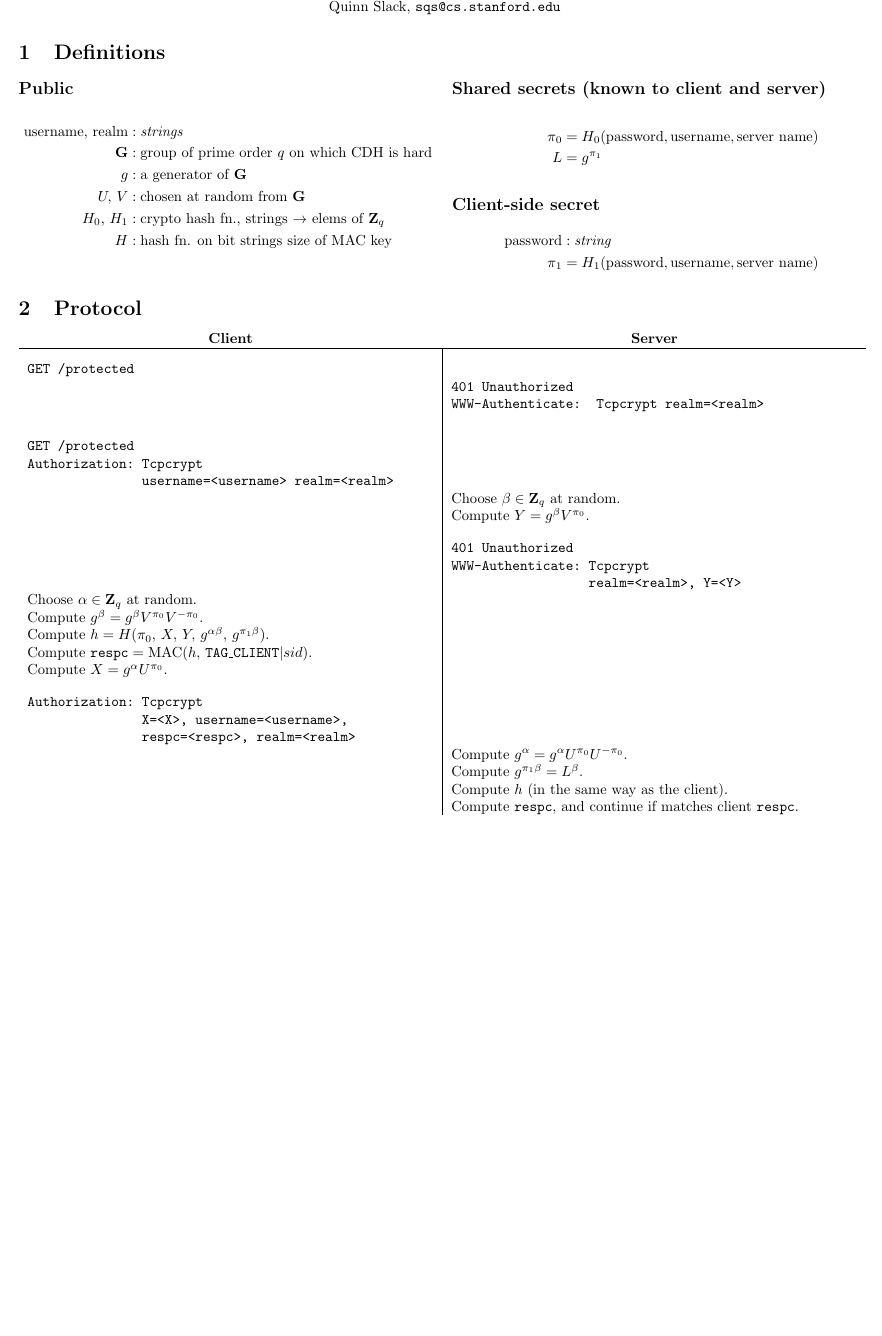
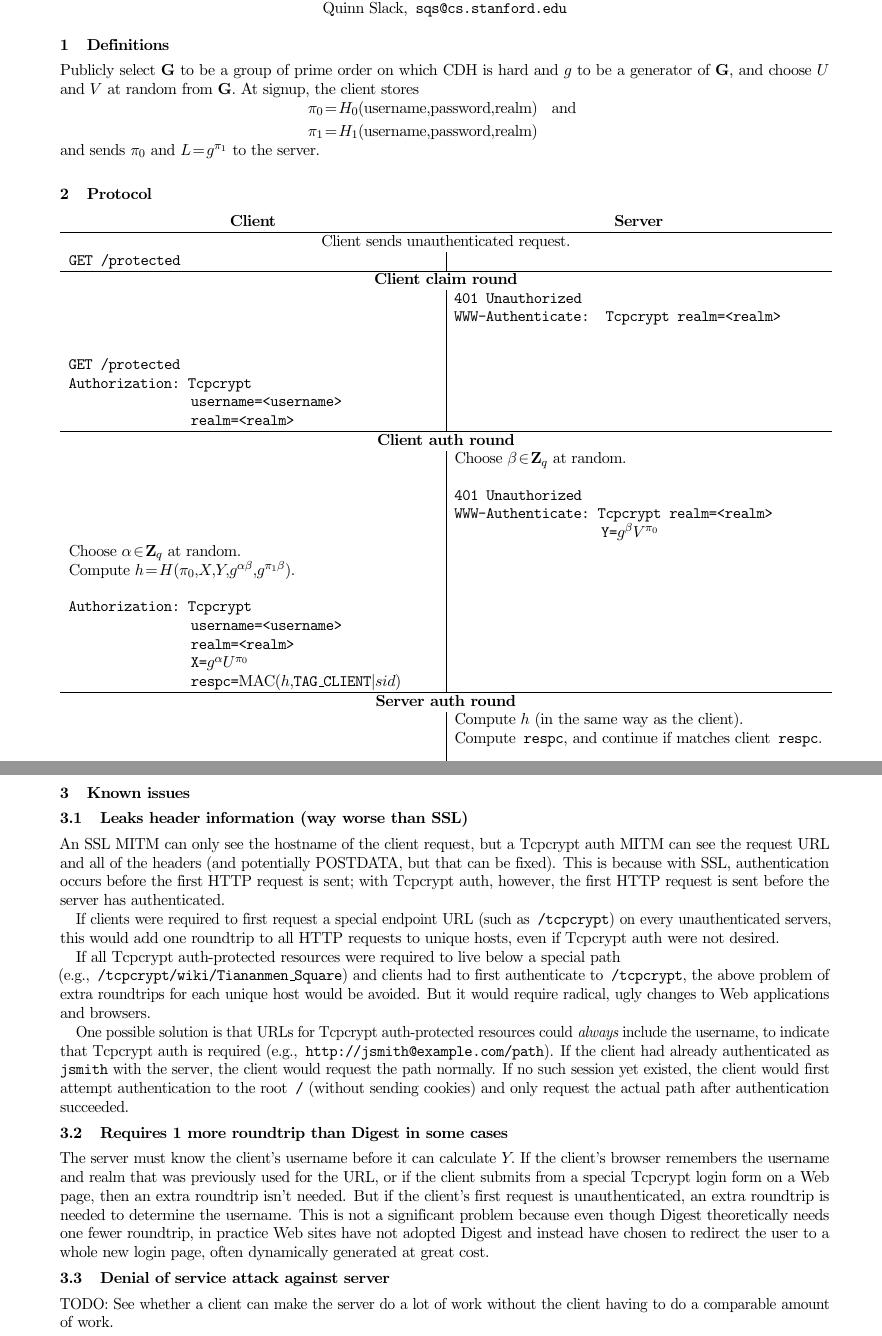
Before and after one commit to sqs/mod_auth_pake, a LaTeX document (doc/protocol.tex): part of the page before the commit and two parts of pages 1 and 2 of 2 after it, the two joined at a grey line, cut so that both start at the same text, the shorter picture padded with empty space. Compiled offline with pdfLaTeX.

Commit message:
protocol doc: add known issues, simplify process diagram

```diff
--- a/doc/protocol.tex
+++ b/doc/protocol.tex
@@ -1,11 +1,12 @@
-\documentclass[10pt]{article}
-\usepackage[top=0.5cm, bottom=0.5cm, left=0.5cm, right=0.5cm]{geometry}
-%\usepackage{savetrees}
+\documentclass[11pt]{article}
+%\usepackage[top=0.5cm, bottom=0.5cm, left=0.5cm, right=0.5cm]{geometry}
+\usepackage{savetrees}
 %\usepackage{times}
 \usepackage{amsmath}
 \usepackage{multirow}
 \usepackage{multicol}
 \usepackage{mathtools} % shortintertext
+\usepackage{alltt}
 
 \begin{document}
 
@@ -18,40 +19,32 @@
 
 \section{Definitions}
 
-\begin{multicols}{2}
+%\begin{multicols}{2}
 
-\subsection*{Public}
+Publicly select $\mathbf{G}$ to be a group of prime order on which CDH is hard and $g$ to be a generator of $\mathbf{G},$ and choose $U$ and $V$ at random from $\mathbf{G}.$ At signup, the client stores
 \begin{align*}
-\textrm{username, realm} &: \textit{strings}\\
-\mathbf{G} &: \textrm{group of prime order $q$ on which CDH is hard}\\
-g &: \textrm{a generator of $\mathbf{G}$} \\
-U,\, V &: \textrm{chosen at random from $\mathbf{G}$} \\
-H_0,\, H_1 &: \textrm{crypto hash fn., strings $\to$ elems of $\mathbf{Z}_q$} \\
-H &: \textrm{hash fn. on bit strings size of MAC key} \\
+\pi_0 &= H_0(\textrm{username}, \textrm{password}, \textrm{realm}) \textrm{ \;\;and } \\
+\pi_1 &= H_1(\textrm{username}, \textrm{password}, \textrm{realm})
 \end{align*}
+and sends $\pi_0$ and $L=g^{\pi_1}$ to the server.\\
 
-\subsection*{Shared secrets (known to client and server)}
-\begin{align*}
-\pi_0 &= H_0(\textrm{password}, \textrm{username}, \textrm{server name}) \\
-L &= g^{\pi_1}
-\shortintertext{\subsection*{Client-side secret}}
-\textrm{password} &: \textit{string}\\
-\pi_1 &= H_1(\textrm{password}, \textrm{username}, \textrm{server name})
-\end{align*}
-
-\end{multicols}
+%\end{multicols}
 
 %%%%%%%%%%%%%%%%%%%%%%%%%%%%%%%%%%%%%%%%%%%%%%%%%%%%%%%%%%%%%%%%%%%%%%%%%%%%%%%%
 
 \section{Protocol}
 
-\begin{tabular}{p{9.82cm} | p{9.82cm}}
+\begin{tabular}{p{8.9cm} | p{8.9cm}}
 \multicolumn{1}{c}{\bf Client} & \multicolumn{1}{c}{\bf Server} \\
+%%%%%%%%%%%%%%%%
 \hline
-%%%%%%%%%%%%%%%%
-\vspace{0.06cm}{\tt GET /protected} \\
+\multicolumn{2}{c}{Client sends unauthenticated request.} \\
+
+{\tt GET /protected} \\
 
 %%%%%%%%%%%%%%%%
+\hline
+\multicolumn{2}{c}{{\bf Client claim round}} \\
 &
 {\tt 401 Unauthorized}
 
@@ -63,40 +56,44 @@ L &= g^{\pi_1}
 \begin{verbatim}
 GET /protected
 Authorization: Tcpcrypt
-               username=<username> realm=<realm>
+               username=<username>
+               realm=<realm>
 \end{verbatim} \\
 
+%\multicolumn{2}{c}{End client claim round.} \\
+%\hline
+
 %%%%%%%%%%%%%%%%
+\hline
+\multicolumn{2}{c}{{\bf Client auth round}} \\
+
 & Choose $\beta \in \mathbf{Z}_q$ at random.
 
-Compute $Y=g^\beta V^{\pi_0}.$
-
-\begin{verbatim}
+\begin{alltt}
 401 Unauthorized
-WWW-Authenticate: Tcpcrypt
-                  realm=<realm>, Y=<Y>
-\end{verbatim} \\
+WWW-Authenticate: Tcpcrypt realm=<realm>
+                  Y=\(g\sp{\beta}V\sp{\pi\sb{0}}\)
+\end{alltt} \\
 
 %%%%%%%%%%%%%%%
 Choose $\alpha \in \mathbf{Z}_q$ at random.
 
-Compute $g^\beta = g^\beta V^{\pi_0} V^{-\pi_0}.$
-
 Compute $h = H(\pi_0,\, X,\, Y,\, g^{\alpha \beta},\, g^{\pi_1 \beta}).$
 
-Compute ${\tt respc} = \operatorname{MAC}(h,\, {\tt TAG\_CLIENT} | sid).$
-
-Compute $X=g^\alpha U^{\pi_0}.$
-
-\begin{verbatim}
+\begin{alltt}
 Authorization: Tcpcrypt
-               X=<X>, username=<username>,
-               respc=<respc>, realm=<realm>
-\end{verbatim}
+               username=<username>
+               realm=<realm>
+               X=\(g\sp{\alpha}U\sp{\pi\sb{0}}\)
+               respc=\(\operatorname{MAC}(h,\texttt{TAG\_CLIENT}|sid)\)
+\end{alltt}
 
 & \\
 
+%\multicolumn{2}{c}{End client auth round.} \\
+%\hline
+
 %%%%%%%%%%%%%%%%
-& Compute $g^\alpha = g^\alpha U^{\pi_0} U^{-\pi_0}.$
+\hline
+\multicolumn{2}{c}{{\bf Server auth round}} \\
 
-Compute $g^{\pi_1 \beta} = L^\beta.$
@@ -116,7 +111,36 @@ Authentication-Info: Tcpcrypt
+\end{alltt} \\
 
 %%%%%%%%%%%%%%%%
-Compute ${\tt resps}$, and show page if matches server {\tt resps}.
+Compute ${\tt resps}$, and show page if matches server {\tt resps}. \\
+
+%\multicolumn{2}{c}{End server auth round.} \\
+\hline
 \end{tabular}
+
+%%%%%%%%%%%%%%%%%%%%%%%%%%%%%%%%%%%%%%%%%%%%%%%%%%%%%%%%%%%%%%%%%%%%%%%%%%%%%%%%
+
+\pagebreak
+
+%\begin{multicols}{2}
+\section{Known issues}
+
+\subsection{Leaks header information (way worse than SSL)}
+An SSL MITM can only see the hostname of the client request, but a Tcpcrypt auth MITM can see the request URL and all of the headers (and potentially POSTDATA, but that can be fixed). This is because with SSL, authentication occurs before the first HTTP request is sent; with Tcpcrypt auth, however, the first HTTP request is sent before the server has authenticated.
+
+If clients were required to first request a special endpoint URL (such as {\tt /tcpcrypt}) on every unauthenticated servers, this would add one roundtrip to all HTTP requests to unique hosts, even if Tcpcrypt auth were not desired.
+
+If all Tcpcrypt auth-protected resources were required to live below a special path \\
+ (e.g., {\tt /tcpcrypt/wiki/Tiananmen\_Square}) and clients had to first authenticate to {\tt /tcpcrypt}, the above problem of extra roundtrips for each unique host would be avoided. But it would require radical, ugly changes to Web applications and browsers.
+
+One possible solution is that URLs for Tcpcrypt auth-protected resources could {\it always} include the username, to indicate that Tcpcrypt auth is required (e.g., {\tt http://jsmith@example.com/path}). If the client had already authenticated as {\tt jsmith} with the server, the client would request the path normally. If no such session yet existed, the client would first attempt authentication to the root {\tt /} (without sending cookies) and only request the actual path after authentication succeeded.
+
+\subsection{Requires 1 more roundtrip than Digest in some cases}
+The server must know the client's username before it can calculate $Y.$ If the client's browser remembers the username and realm that was previously used for the URL, or if the client submits from a special Tcpcrypt login form on a Web page, then an extra roundtrip isn't needed. But if the client's first request is unauthenticated, an extra roundtrip is needed to determine the username. This is not a significant problem because even though Digest theoretically needs one fewer roundtrip, in practice Web sites have not adopted Digest and instead have chosen to redirect the user to a whole new login page, often dynamically generated at great cost.
+
+\subsection{Denial of service attack against server}
+TODO: See whether a client can make the server do a lot of work without the client having to do a comparable amount of work.
+
+%\end{multicols}
 
 \end{document}
 
```
Also changed, not shown: doc/protocol.tex (10 more changed lines).
